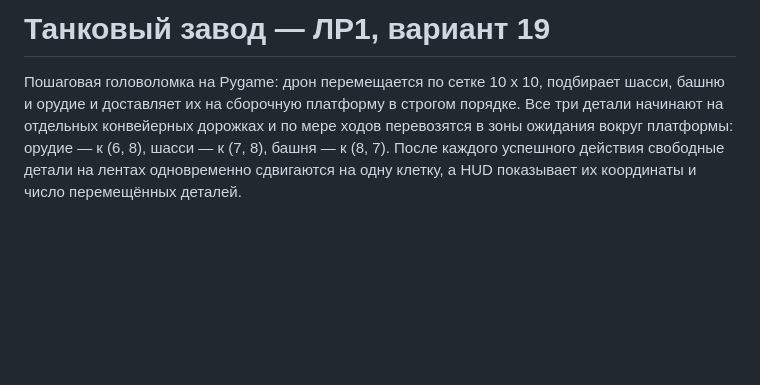
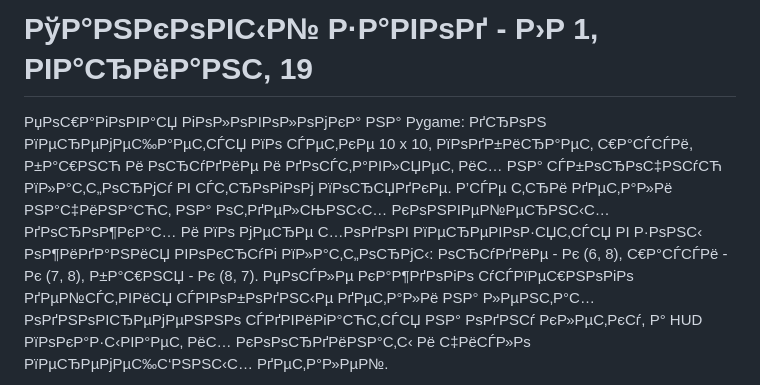
Before and after one commit to lMilleRl/PyGame_TankFactory, a Markdown page: README.md, the part around one of its changes. Drawn GitHub-style; blank space fills up the shorter version.

```diff
--- a/README.md
+++ b/README.md
@@ -1,4 +1,4 @@
-# Танковый завод — ЛР1, вариант 19
+# РўР°РЅРєРѕРІС‹Р№ Р·Р°РІРѕРґ - Р›Р 1, РІР°СЂРёР°РЅС‚ 19
 
-Пошаговая головоломка на Pygame: дрон перемещается по сетке 10 x 10, подбирает шасси, башню и орудие и доставляет их на сборочную платформу в строгом порядке. Все три детали начинают на отдельных конвейерных дорожках и по мере ходов перевозятся в зоны ожидания вокруг платформы: орудие — к (6, 8), шасси — к (7, 8), башня — к (8, 7). После каждого успешного действия свободные детали на лентах одновременно сдвигаются на одну клетку, а HUD показывает их координаты и число перемещённых деталей.
+РџРѕС€Р°РіРѕРІР°СЏ РіРѕР»РѕРІРѕР»РѕРјРєР° РЅР° Pygame: РґСЂРѕРЅ РїРµСЂРµРјРµС‰Р°РµС‚СЃСЏ РїРѕ СЃРµС‚РєРµ 10 x 10, РїРѕРґР±РёСЂР°РµС‚ С€Р°СЃСЃРё, Р±Р°С€РЅСЋ Рё РѕСЂСѓРґРёРµ Рё РґРѕСЃС‚Р°РІР»СЏРµС‚ РёС… РЅР° СЃР±РѕСЂРѕС‡РЅСѓСЋ РїР»Р°С‚С„РѕСЂРјСѓ РІ СЃС‚СЂРѕРіРѕРј РїРѕСЂСЏРґРєРµ. Р’СЃРµ С‚СЂРё РґРµС‚Р°Р»Рё РЅР°С‡РёРЅР°СЋС‚ РЅР° РѕС‚РґРµР»СЊРЅС‹С… РєРѕРЅРІРµР№РµСЂРЅС‹С… РґРѕСЂРѕР¶РєР°С… Рё РїРѕ РјРµСЂРµ С…РѕРґРѕРІ РїРµСЂРµРІРѕР·СЏС‚СЃСЏ РІ Р·РѕРЅС‹ РѕР¶РёРґР°РЅРёСЏ РІРѕРєСЂСѓРі РїР»Р°С‚С„РѕСЂРјС‹: РѕСЂСѓРґРёРµ - Рє (6, 8), С€Р°СЃСЃРё - Рє (7, 8), Р±Р°С€РЅСЏ - Рє (8, 7). РџРѕСЃР»Рµ РєР°Р¶РґРѕРіРѕ СѓСЃРїРµС€РЅРѕРіРѕ РґРµР№СЃС‚РІРёСЏ СЃРІРѕР±РѕРґРЅС‹Рµ РґРµС‚Р°Р»Рё РЅР° Р»РµРЅС‚Р°С… РѕРґРЅРѕРІСЂРµРјРµРЅРЅРѕ СЃРґРІРёРіР°СЋС‚СЃСЏ РЅР° РѕРґРЅСѓ РєР»РµС‚РєСѓ, Р° HUD РїРѕРєР°Р·С‹РІР°РµС‚ РёС… РєРѕРѕСЂРґРёРЅР°С‚С‹ Рё С‡РёСЃР»Рѕ РїРµСЂРµРјРµС‰С‘РЅРЅС‹С… РґРµС‚Р°Р»РµР№.
 
```
Also changed, not shown: other parts of README.md (+41 -41 lines).
